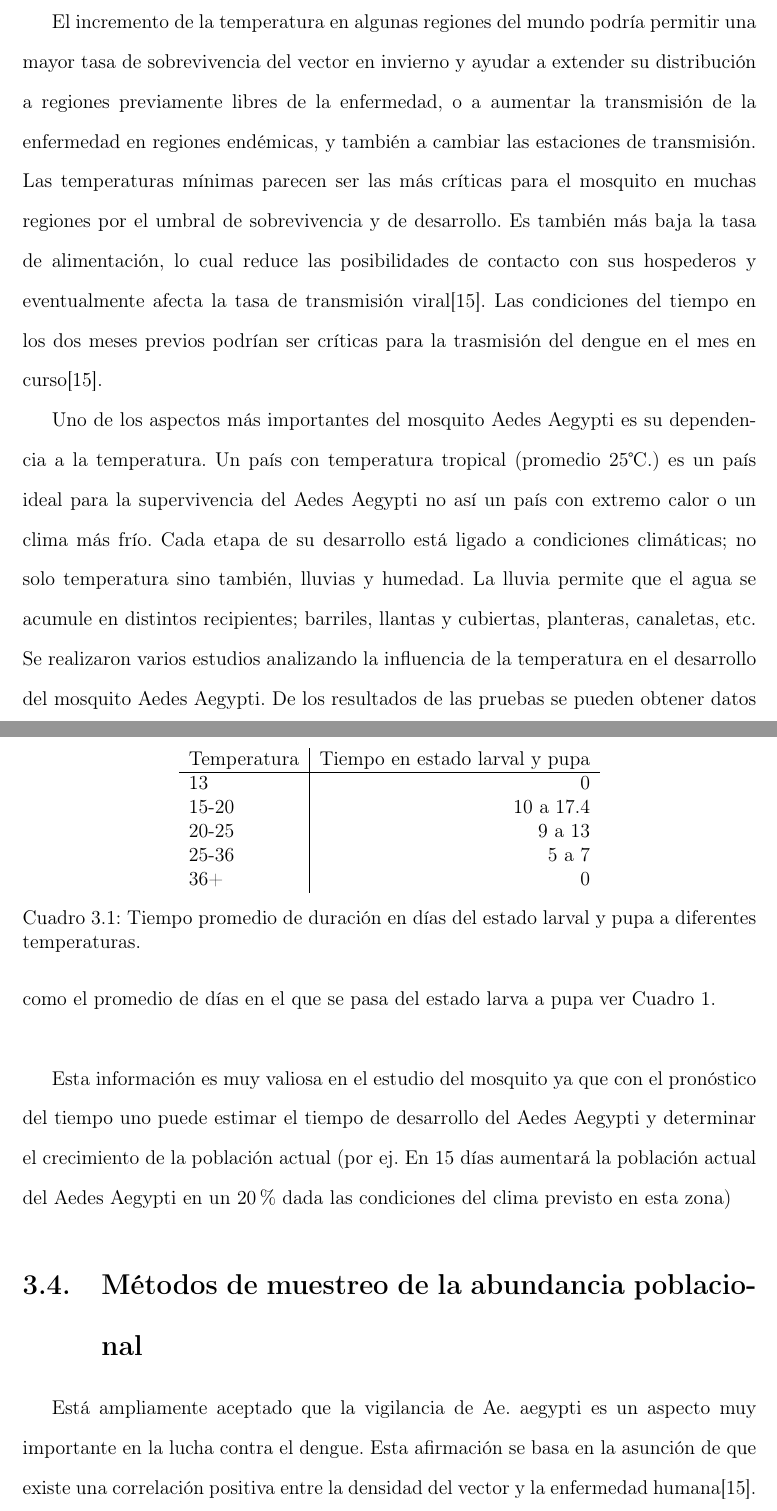
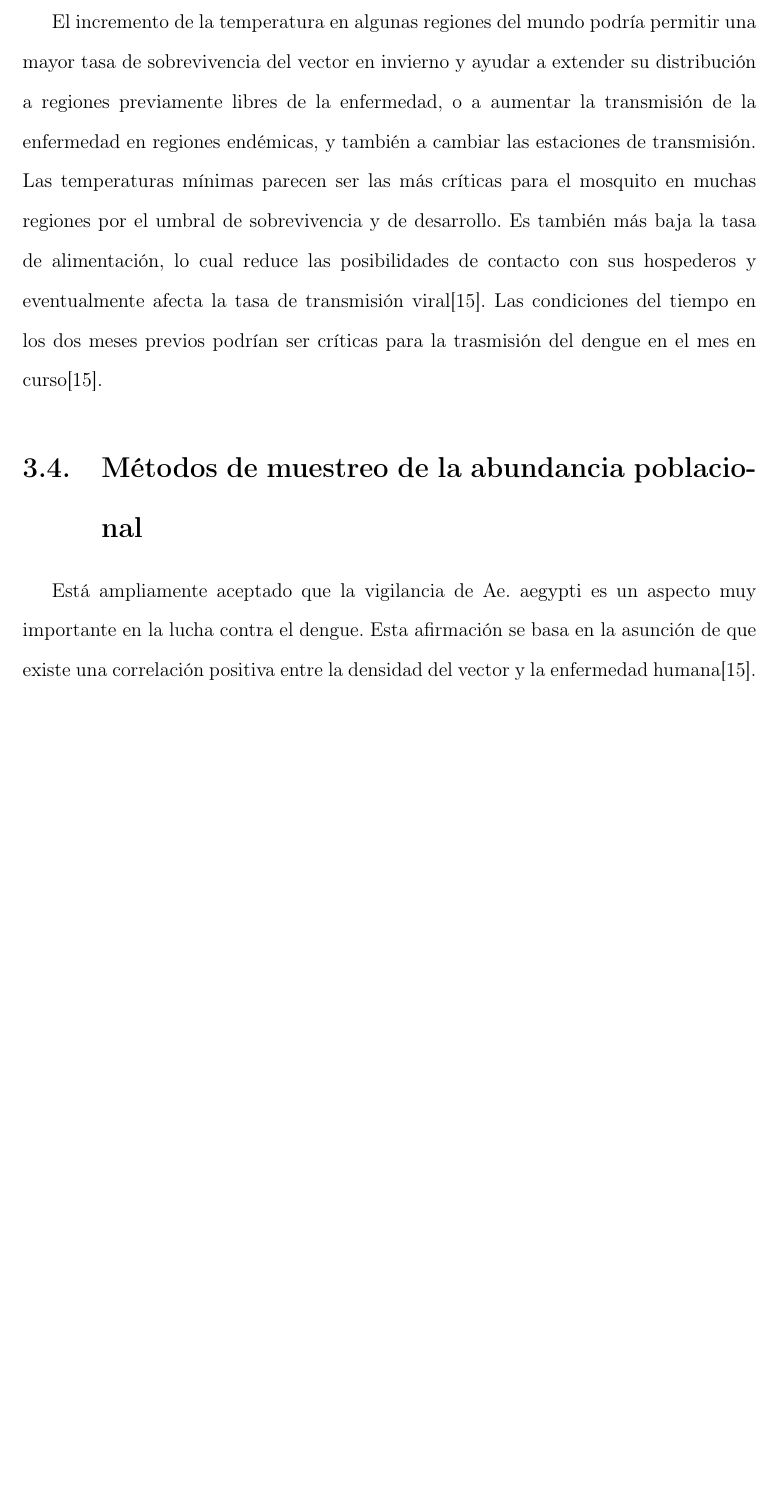
Before and after one commit to ggonzar/geodengue-doc, a LaTeX thesis (tesis.tex, which reads capitulo-3/cambio-climatico.tex): two parts of pages 37 and 38 of 73 before the commit and part of page 37 of 72 after it, the two joined at a grey line, cut so that both start at the same text, the shorter picture padded with empty space. Compiled offline with pdfLaTeX.

Commit message:
se elimina la información inecesaria

```diff
--- a/capitulo-3/cambio-climatico.tex
+++ b/capitulo-3/cambio-climatico.tex
@@ -27,21 +27,3 @@ sobrevivencia y de desarrollo. Es también más baja la tasa de alimentación, l
 contacto con sus hospederos y eventualmente afecta la tasa de transmisión viral\cite{dengueUruguayCap2}. Las
 condiciones del tiempo en los dos meses previos podrían ser críticas para la trasmisión del dengue en el mes en
 curso\cite{dengueUruguayCap2}.
-%revisar%
-
-Uno de los aspectos más importantes del mosquito Aedes Aegypti es su dependencia a la temperatura. Un país con temperatura tropical (promedio 25\textcelsius.) es un país ideal para la supervivencia del Aedes Aegypti no así un país con extremo calor o un clima más frío. Cada etapa de su desarrollo está ligado a condiciones climáticas; no solo temperatura sino también, lluvias y humedad. La lluvia permite que el agua se acumule en distintos recipientes; barriles, llantas y cubiertas, planteras, canaletas, etc. Se realizaron varios estudios analizando la influencia de la temperatura en el desarrollo del mosquito Aedes Aegypti. De los resultados de las pruebas se pueden obtener datos como el promedio de días en el que se pasa del estado larva a pupa ver Cuadro 1.\\
-
-Esta información es muy valiosa en el estudio del mosquito ya que con el pronóstico del tiempo uno puede estimar el tiempo de desarrollo del Aedes Aegypti y determinar el crecimiento de la población actual (por ej. En 15 días aumentará la población actual del Aedes Aegypti en un 20\% dada las condiciones del clima previsto en esta zona)
-
-\begin{table}
-\centering
-\begin{tabular}{l|r}
-Temperatura & Tiempo en estado larval y pupa \\\hline
-13 & 0 \\
-15-20 & 10 a 17.4 \\
-20-25 & 9 a 13 \\
-25-36 & 5 a 7 \\
-36+ & 0
-\end{tabular}
-\caption{\label{tab:widgets}Tiempo promedio de duración en días del estado larval y pupa a diferentes temperaturas.}
-\end{table}
```
